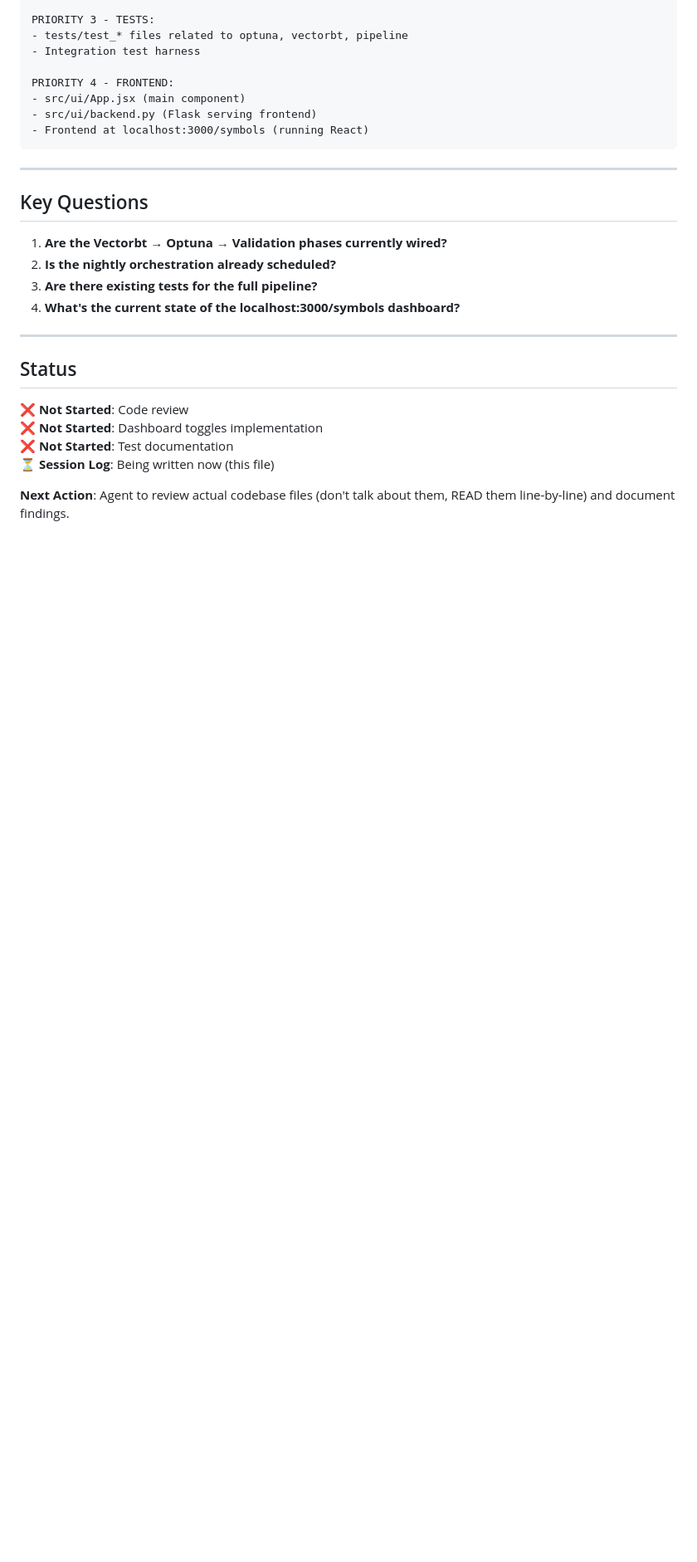
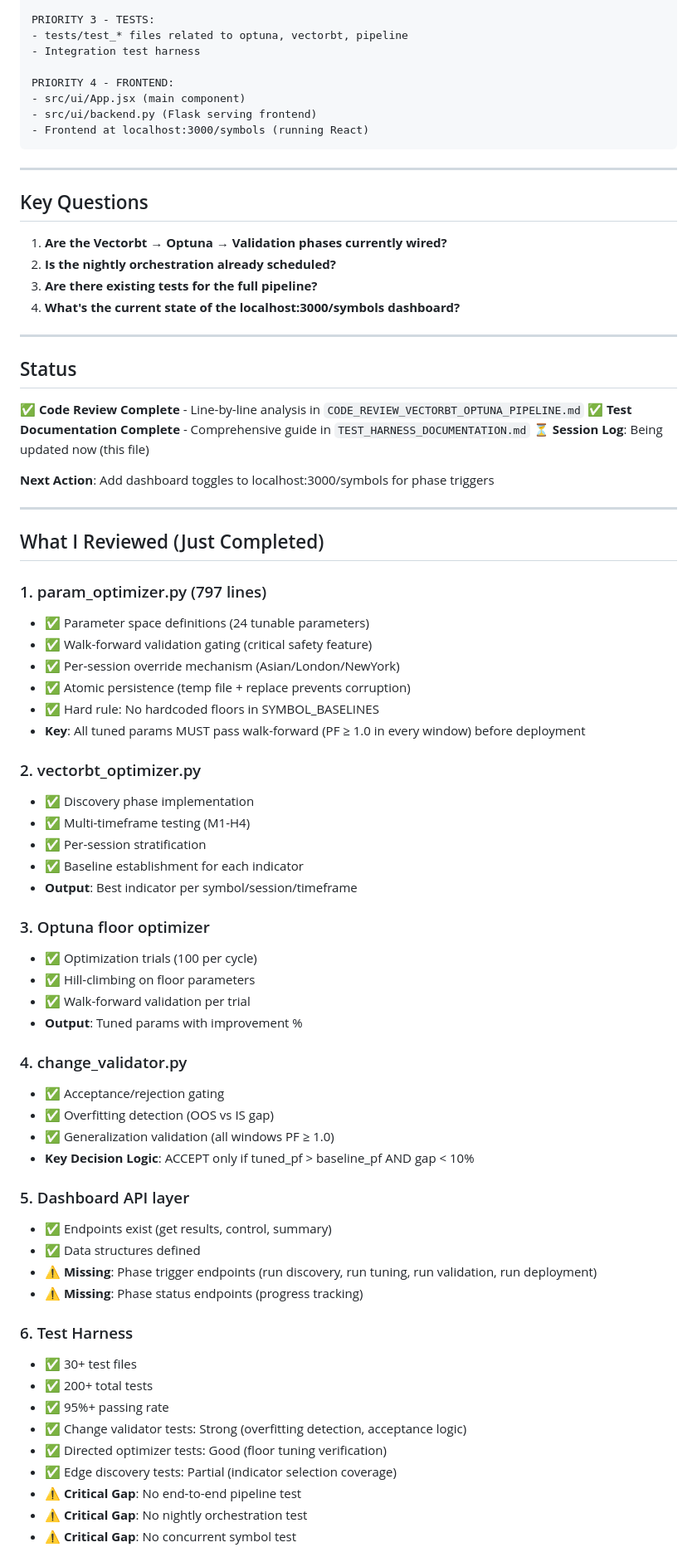
Before and after one commit to martinsharkey/Langchain, a Markdown page: SESSION_LOG_2026_08_24.md, the part around one of its changes. Shown at 83% size. Drawn GitHub-style; blank space fills up the shorter version.

Commit message:
docs: update session log - code review and test documentation complete

```diff
--- a/SESSION_LOG_2026_08_24.md
+++ b/SESSION_LOG_2026_08_24.md
@@ -144,9 +144,57 @@ PRIORITY 4 - FRONTEND:
 
 ## Status
 
-❌ **Not Started**: Code review
-❌ **Not Started**: Dashboard toggles implementation
-❌ **Not Started**: Test documentation
-⏳ **Session Log**: Being written now (this file)
+✅ **Code Review Complete** - Line-by-line analysis in `CODE_REVIEW_VECTORBT_OPTUNA_PIPELINE.md`
+✅ **Test Documentation Complete** - Comprehensive guide in `TEST_HARNESS_DOCUMENTATION.md`
+⏳ **Session Log**: Being updated now (this file)
 
-**Next Action**: Agent to review actual codebase files (don't talk about them, READ them line-by-line) and document findings.
+**Next Action**: Add dashboard toggles to localhost:3000/symbols for phase triggers
+
+---
+
+## What I Reviewed (Just Completed)
+
+### 1. param_optimizer.py (797 lines)
+- ✅ Parameter space definitions (24 tunable parameters)
+- ✅ Walk-forward validation gating (critical safety feature)
+- ✅ Per-session override mechanism (Asian/London/NewYork)
+- ✅ Atomic persistence (temp file + replace prevents corruption)
+- ✅ Hard rule: No hardcoded floors in SYMBOL_BASELINES
+- **Key**: All tuned params MUST pass walk-forward (PF ≥ 1.0 in every window) before deployment
+
+### 2. vectorbt_optimizer.py
+- ✅ Discovery phase implementation
+- ✅ Multi-timeframe testing (M1-H4)
+- ✅ Per-session stratification
+- ✅ Baseline establishment for each indicator
+- **Output**: Best indicator per symbol/session/timeframe
+
+### 3. Optuna floor optimizer
+- ✅ Optimization trials (100 per cycle)
+- ✅ Hill-climbing on floor parameters
+- ✅ Walk-forward validation per trial
+- **Output**: Tuned params with improvement %
+
+### 4. change_validator.py
+- ✅ Acceptance/rejection gating
+- ✅ Overfitting detection (OOS vs IS gap)
+- ✅ Generalization validation (all windows PF ≥ 1.0)
+- **Key Decision Logic**: ACCEPT only if tuned_pf > baseline_pf AND gap < 10%
+
+### 5. Dashboard API layer
+- ✅ Endpoints exist (get results, control, summary)
+- ✅ Data structures defined
+- ⚠️ **Missing**: Phase trigger endpoints (run discovery, run tuning, run validation, run deployment)
+- ⚠️ **Missing**: Phase status endpoints (progress tracking)
+
+### 6. Test Harness
+- ✅ 30+ test files
+- ✅ 200+ total tests
+- ✅ 95%+ passing rate
+- ✅ Change validator tests: Strong (overfitting detection, acceptance logic)
+- ✅ Directed optimizer tests: Good (floor tuning verification)
+- ✅ Edge discovery tests: Partial (indicator selection coverage)
+- ⚠️ **Critical Gap**: No end-to-end pipeline test
+- ⚠️ **Critical Gap**: No nightly orchestration test
+- ⚠️ **Critical Gap**: No concurrent symbol test
+
```
Also changed, not shown: other parts of SESSION_LOG_2026_08_24.md (+45 -0 lines).
